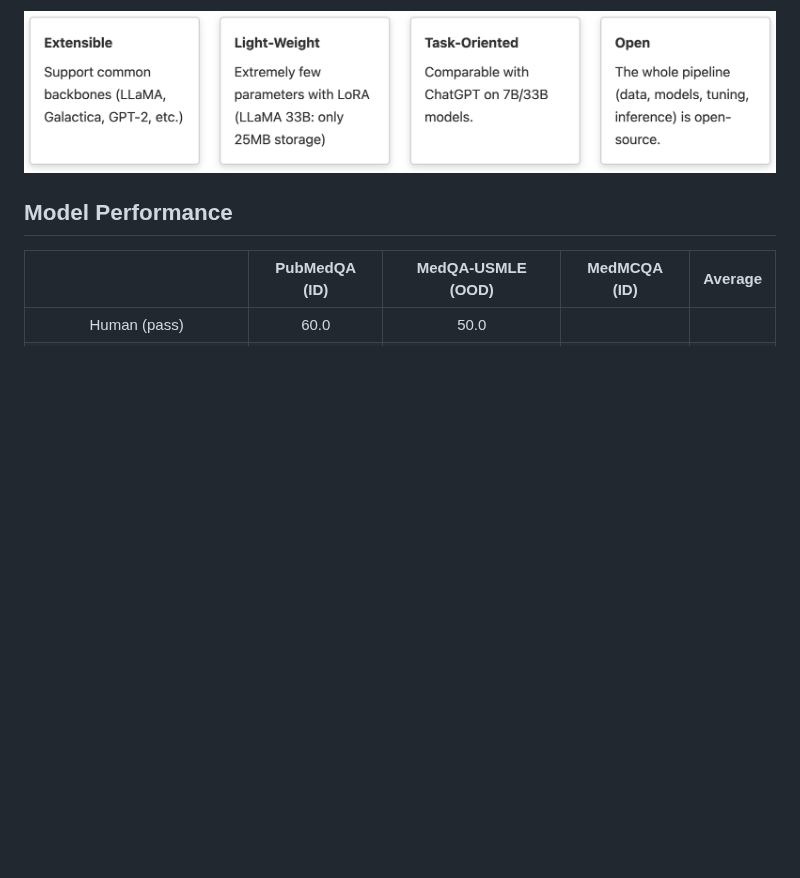
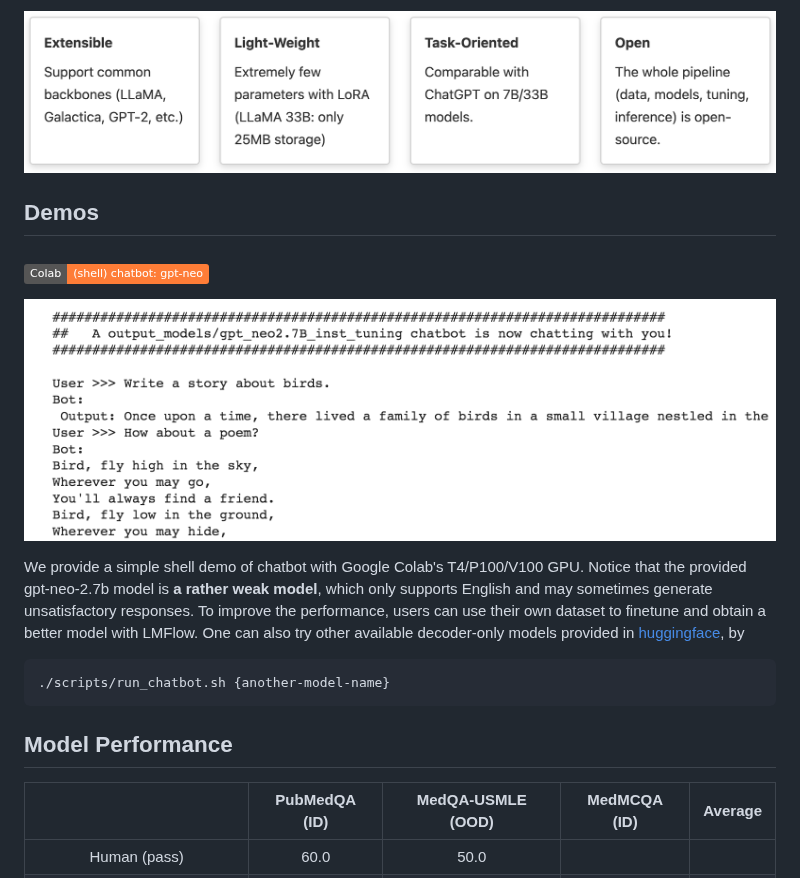
Before and after one commit to OptimalScale/LMFlow, a Markdown page: README.md, the part around the change. GitHub-like rendering; pictures changed too: assets/colab-shell-chatbot-demo.png (added); badges without logos; blank space fills up the shorter version.

Commit message:
Add colab demo for chatbot (shell) in README

````diff
--- a/README.md
+++ b/README.md
@@ -16,6 +16,26 @@ An extensible, convenient, and efficient toolbox for finetuning large machine le
 <p align="center" width="100%">
 <img src="assets/features.png" alt="LMFlow-features" style="width: 100%; min-width: 300px; display: block; margin: auto;">
 </p>
+
+## Demos
+
+### [![colab badge](https://img.shields.io/badge/Colab-(shell)%20%20chatbot:%20gpt--neo-orange?logo=google-colab&amp)](https://colab.research.google.com/drive/1P9Hf6_mLE7WHH92pw73j9D5kz6GTdkow?usp=sharing)
+
+<p align="center" width="100%">
+<img src="assets/colab-shell-chatbot-demo.png">
+</p>
+
+We provide a simple shell demo of chatbot with Google Colab's T4/P100/V100 GPU.
+Notice that the provided gpt-neo-2.7b model is **a rather weak model**, which only supports English and may sometimes generate
+unsatisfactory responses. To improve the performance, users can use their own
+dataset to finetune and obtain a better model with LMFlow. One can also try
+other available decoder-only models provided in
+[huggingface](https://huggingface.co/models?pipeline_tag=text-generation&sort=downloads), by
+
+```sh
+./scripts/run_chatbot.sh {another-model-name}
+```
+
 
 ## Model Performance
 
````
